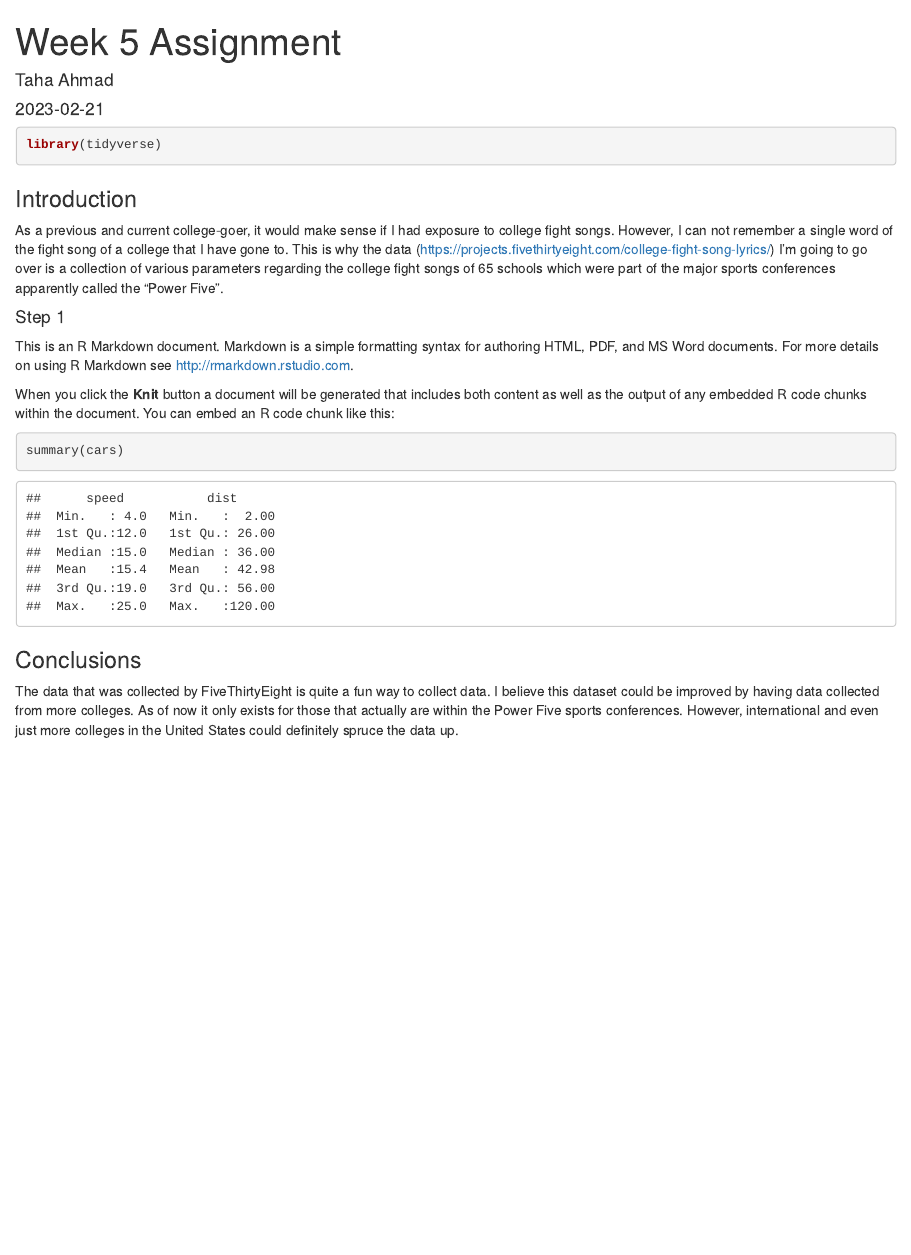
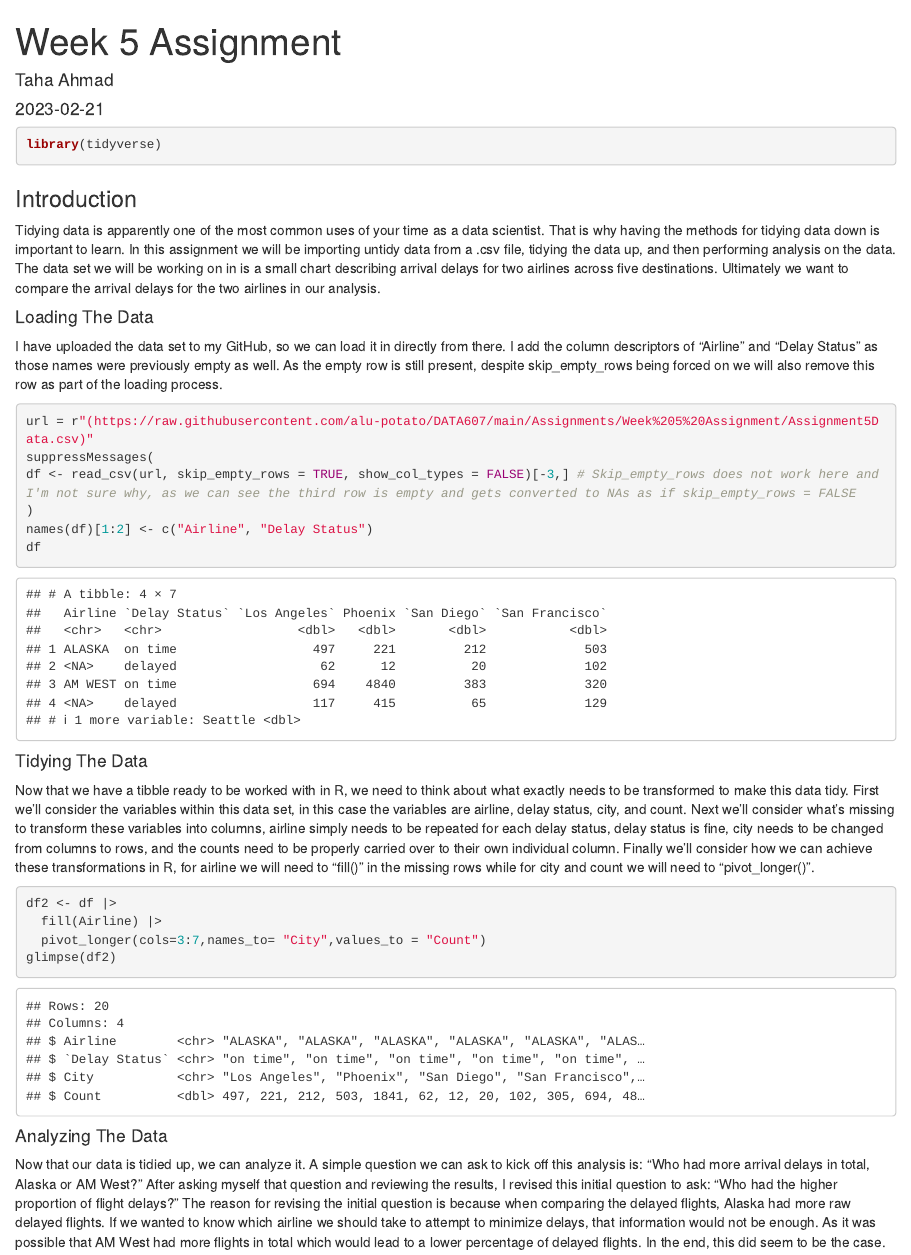
Before and after one commit to abnormalPotassium/DATA607, an R Markdown document (Assignments/Week 5 Assignment/Week 5 Assignment.Rmd): the page in a window 1100 px wide, from its top. Rendered offline with R 4.5, knitr and Pandoc, with nearby package versions.

Commit message:
Add files via upload

````diff
--- a/Assignments/Week 5 Assignment/Week 5 Assignment.Rmd
+++ b/Assignments/Week 5 Assignment/Week 5 Assignment.Rmd
@@ -15,14 +15,36 @@
 
 ### Introduction
 
-As a previous and current college-goer, it would make sense if I had exposure to college fight songs. However, I can not remember a single word of the fight song of a college that I have gone to. This is why the data (https://projects.fivethirtyeight.com/college-fight-song-lyrics/) I'm going to go over is a collection of various parameters regarding the college fight songs of 65 schools which were part of the major sports conferences apparently called the "Power Five".
+Tidying data is apparently one of the most common uses of your time as a data scientist. That is why having the methods for tidying data down is important to learn. In this assignment we will be importing untidy data from a .csv file, tidying the data up, and then performing analysis on the data. The data set we will be working on in is a small chart describing arrival delays for two airlines across five destinations. Ultimately we want to compare the arrival delays for the two airlines in our analysis.
 
-#### Step 1
 
-This is an R Markdown document. Markdown is a simple formatting syntax for authoring HTML, PDF, and MS Word documents. For more details on using R Markdown see <http://rmarkdown.rstudio.com>.
+#### Loading The Data
 
-When you click the **Knit** button a document will be generated that includes both content as well as the output of any embedded R code chunks within the document. You can embed an R code chunk like this:
+I have uploaded the data set to my GitHub, so we can load it in directly from there. I add the column descriptors of "Airline" and "Delay Status" as those names were previously empty as well. As the empty row is still present, despite skip_empty_rows being forced on we will also remove this row as part of the loading process.
 
-```{r cars}
-summary(cars)
+```{r loading1}
+url = r"(https://raw.githubusercontent.com/alu-potato/DATA607/main/Assignments/Week%205%20Assignment/Assignment5Data.csv)"
+suppressMessages(
+df <- read_csv(url, skip_empty_rows = TRUE, show_col_types = FALSE)[-3,] # Skip_empty_rows does not work here and I'm not sure why, as we can see the third row is empty and gets converted to NAs as if skip_empty_rows = FALSE
+)
+names(df)[1:2] <- c("Airline", "Delay Status")
+df
 ```
+
+
+#### Tidying The Data
+
+Now that we have a tibble ready to be worked with in R, we need to think about what exactly needs to be transformed to make this data tidy. First we'll consider the variables within this data set, in this case the variables are airline, delay status, city, and count. Next we'll consider what's missing to transform these variables into columns, airline simply needs to be repeated for each delay status, delay status is fine, city needs to be changed from columns to rows, and the counts need to be properly carried over to their own individual column. Finally we'll consider how we can achieve these transformations in R, for airline we will need to "fill()" in the missing rows while for city and count we will need to "pivot_longer()".
+
+```{r tidying1}
+df2 <- df |>
+  fill(Airline) |>
+  pivot_longer(cols=3:7,names_to= "City",values_to = "Count")
+glimpse(df2)
+```
+
+#### Analyzing The Data
+
+Now that our data is tidied up, we can analyze it. A simple question we can ask to kick off this analysis is: "Who had more arrival delays in total, Alaska or AM West?" After asking myself that question and reviewing the results,  I revised this initial question to ask: "Who had the higher proportion of flight delays?" The reason for revising the initial question is because when comparing the delayed flights, Alaska had more raw delayed flights. If we wanted to know which airline we should take to attempt to minimize delays, that information would not be enough. As it was possible that AM West had more flights in total which would lead to a lower percentage of delayed flights. In the end, this did seem to be the case.
+
+```{r analysis1}
@@ -29,4 +76,4 @@
 
 ### Conclusions
 
-The data that was collected by FiveThirtyEight is quite a fun way to collect data. I believe this dataset could be improved by having data collected from more colleges. As of now it only exists for those that actually are within the Power Five sports conferences. However, international and even just more colleges in the United States could definitely spruce the data up.
+With our faceted bar plot, we can now see which airline it might be better to choose per city. Interestingly enough (and I had to manually double check this to make sure my proportions weren't incorrect), in every city the proportion of flights from Alaskan Airlines that are delayed are less than AM West. This is a stark contrast to the overall trend of delays within this city. In my eyes this is a sign that the next steps for this data analysis would actually be to collect more data. As the disparity between cases collected with Alaskan Airlines and cases collected with AM West are producing mixed signals that would likely not be the case with a larger set of observations.
````
Also changed, not shown: Assignments/Week 5 Assignment/Week 5 Assignment.Rmd (25 more changed lines).
